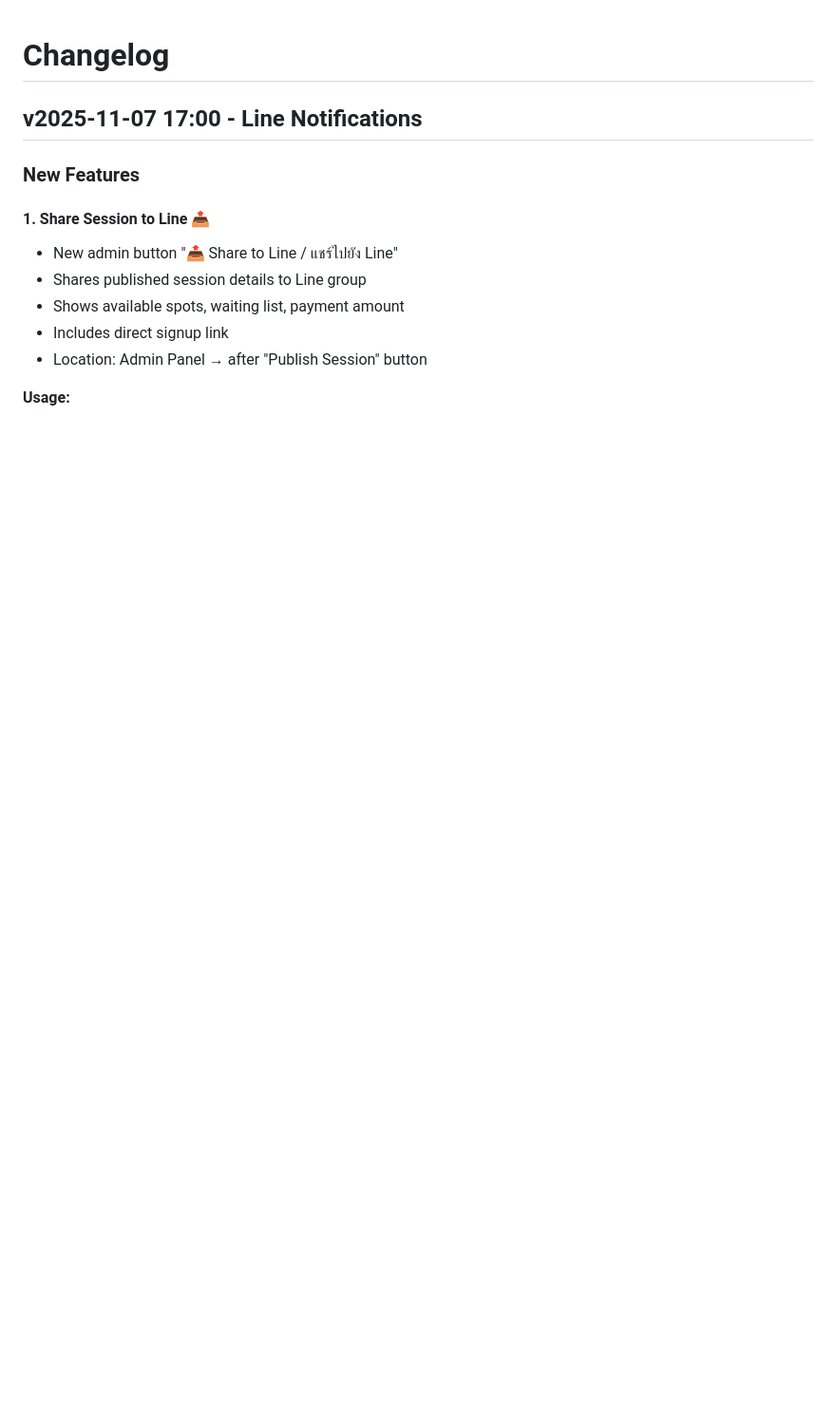
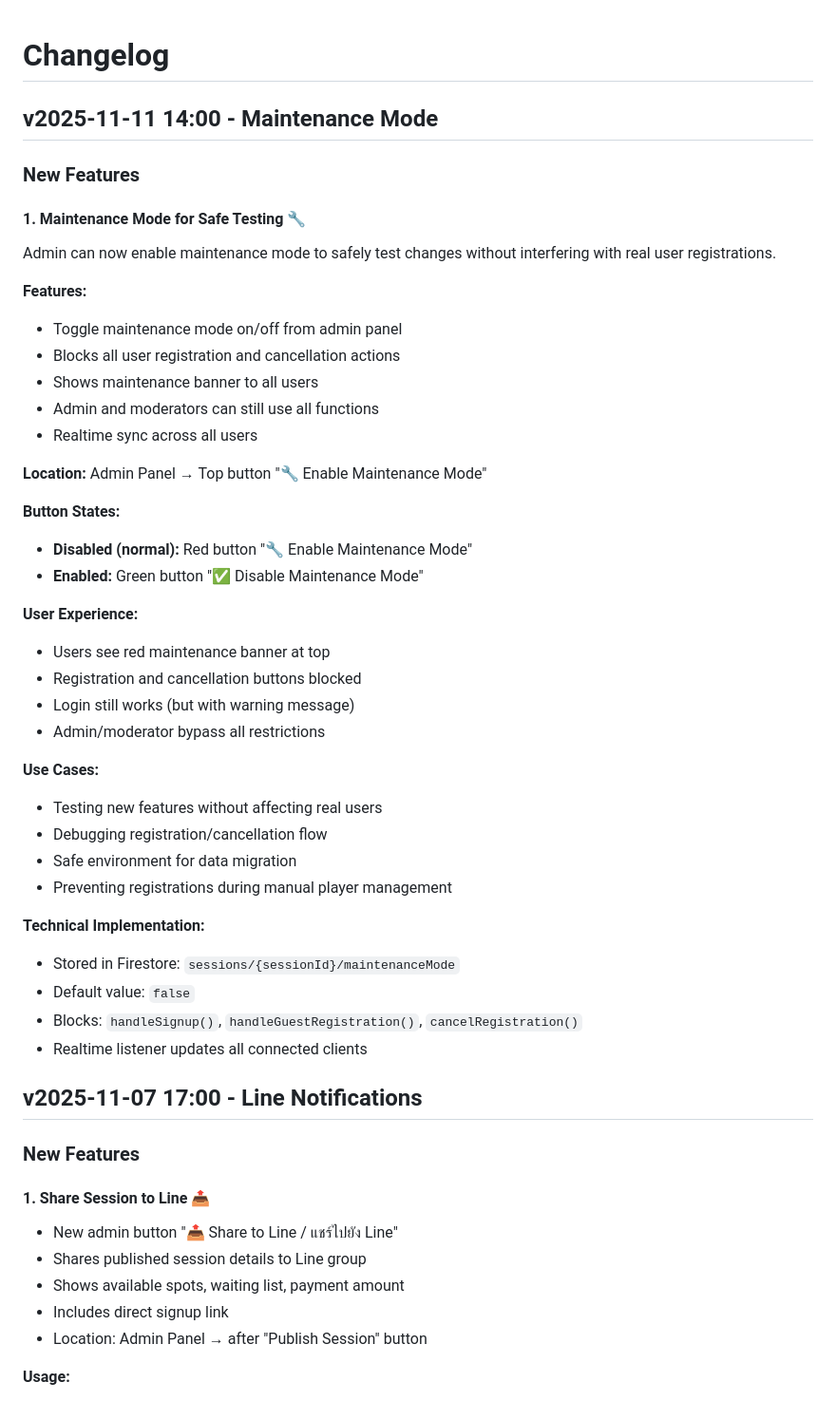
Before and after one commit to lapstuen/badminton-signup, a Markdown page: CHANGELOG.md, the part around the change. Shown at 95% size. Rendered like a GitHub page; blank space fills up the shorter version.

Commit message:
Update CHANGELOG with maintenance mode documentation
🤖 Generated with [Claude Code](https://claude.com/claude-code)

Co-Authored-By: Claude <noreply@anthropic.com>

```diff
--- a/CHANGELOG.md
+++ b/CHANGELOG.md
@@ -1,4 +1,43 @@
 # Changelog
+
+## v2025-11-11 14:00 - Maintenance Mode
+
+### New Features
+
+#### 1. Maintenance Mode for Safe Testing 🔧
+
+Admin can now enable maintenance mode to safely test changes without interfering with real user registrations.
+
+**Features:**
+- Toggle maintenance mode on/off from admin panel
+- Blocks all user registration and cancellation actions
+- Shows maintenance banner to all users
+- Admin and moderators can still use all functions
+- Realtime sync across all users
+
+**Location:** Admin Panel → Top button "🔧 Enable Maintenance Mode"
+
+**Button States:**
+- **Disabled (normal):** Red button "🔧 Enable Maintenance Mode"
+- **Enabled:** Green button "✅ Disable Maintenance Mode"
+
+**User Experience:**
+- Users see red maintenance banner at top
+- Registration and cancellation buttons blocked
+- Login still works (but with warning message)
+- Admin/moderator bypass all restrictions
+
+**Use Cases:**
+- Testing new features without affecting real users
+- Debugging registration/cancellation flow
+- Safe environment for data migration
+- Preventing registrations during manual player management
+
+**Technical Implementation:**
+- Stored in Firestore: `sessions/{sessionId}/maintenanceMode`
+- Default value: `false`
+- Blocks: `handleSignup()`, `handleGuestRegistration()`, `cancelRegistration()`
+- Realtime listener updates all connected clients
 
 ## v2025-11-07 17:00 - Line Notifications
 
```
